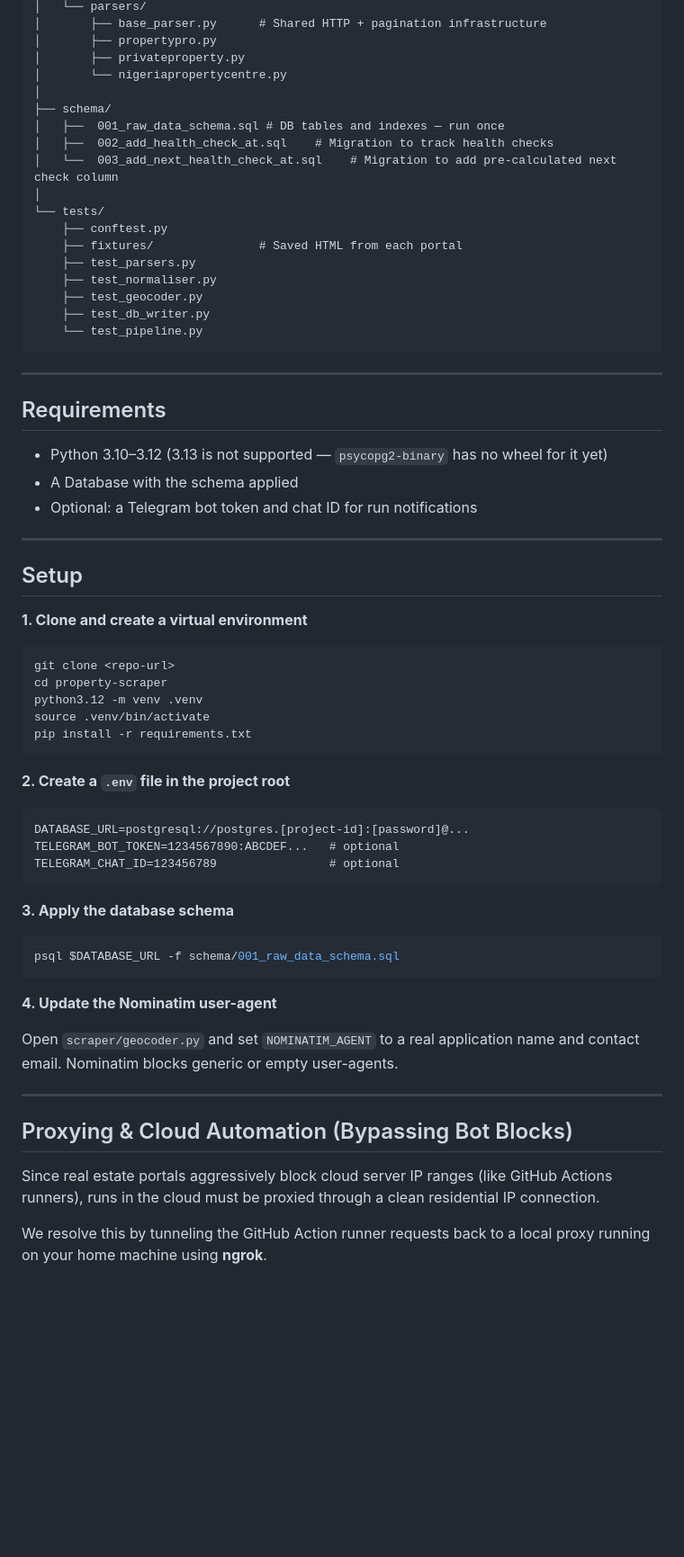
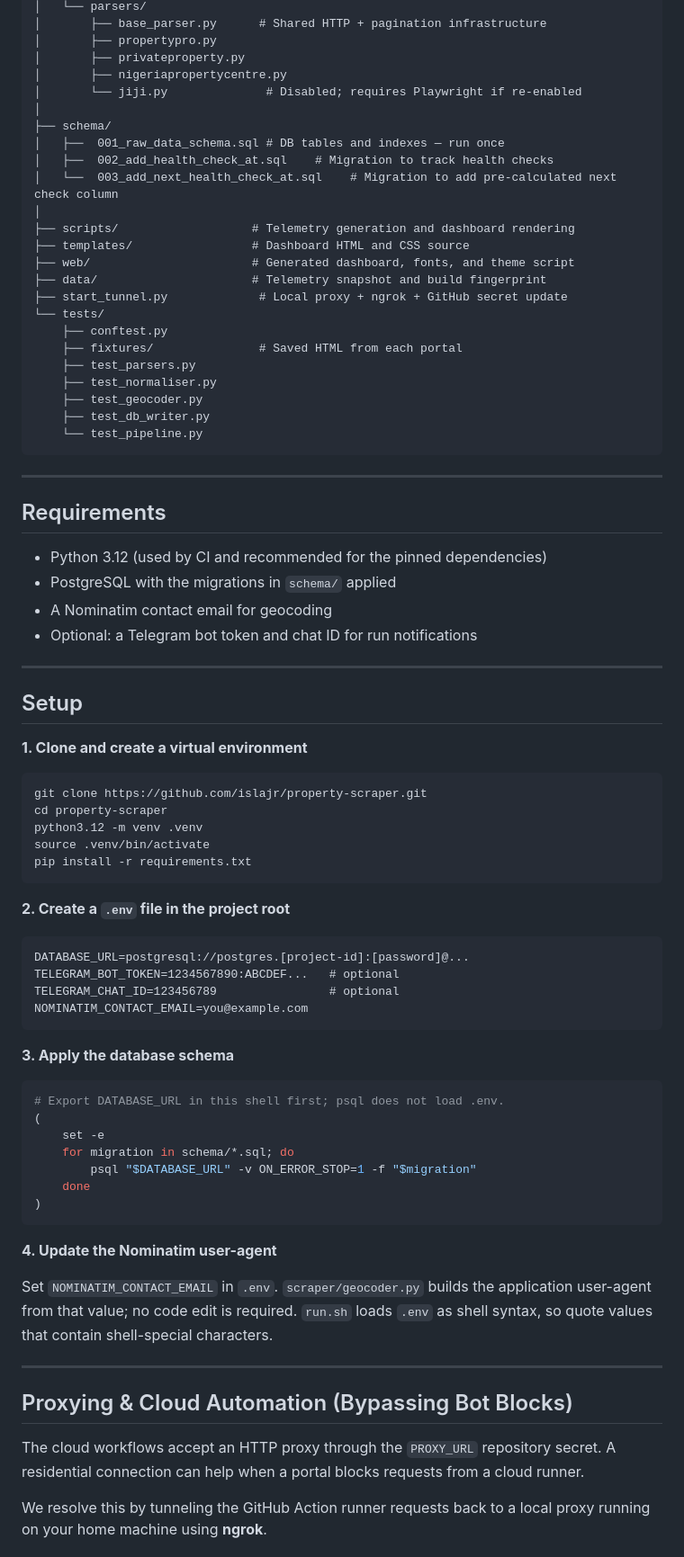
Before and after one commit to islajr/property-scraper, a Markdown page: README.md, the part around one of its changes. Shown at 90% size. Rendered like a GitHub page; blank space fills up the shorter version.

Commit message:
docs(readme): align setup and pipeline behavior with implementation

````diff
--- a/README.md
+++ b/README.md
@@ -81,13 +85,19 @@ property-scraper/
 │       ├── base_parser.py      # Shared HTTP + pagination infrastructure
 │       ├── propertypro.py
 │       ├── privateproperty.py
-│       └── nigeriapropertycentre.py
+│       ├── nigeriapropertycentre.py
+│       └── jiji.py              # Disabled; requires Playwright if re-enabled
 │
 ├── schema/
 │   ├──  001_raw_data_schema.sql # DB tables and indexes — run once
 │   ├──  002_add_health_check_at.sql    # Migration to track health checks
 │   └──  003_add_next_health_check_at.sql    # Migration to add pre-calculated next check column
 │
+├── scripts/                   # Telemetry generation and dashboard rendering
+├── templates/                 # Dashboard HTML and CSS source
+├── web/                       # Generated dashboard, fonts, and theme script
+├── data/                      # Telemetry snapshot and build fingerprint
+├── start_tunnel.py             # Local proxy + ngrok + GitHub secret update
 └── tests/
     ├── conftest.py
     ├── fixtures/               # Saved HTML from each portal
@@ -102,8 +112,9 @@ property-scraper/
 
 ## Requirements
 
-- Python 3.10–3.12 (3.13 is not supported — `psycopg2-binary` has no wheel for it yet)
-- A Database with the schema applied
+- Python 3.12 (used by CI and recommended for the pinned dependencies)
+- PostgreSQL with the migrations in `schema/` applied
+- A Nominatim contact email for geocoding
 - Optional: a Telegram bot token and chat ID for run notifications
 
 ---
@@ -113,7 +124,7 @@ property-scraper/
 **1. Clone and create a virtual environment**
 
 ```bash
-git clone <repo-url>
+git clone https://github.com/islajr/property-scraper.git
 cd property-scraper
 python3.12 -m venv .venv
 source .venv/bin/activate
@@ -126,23 +137,30 @@ pip install -r requirements.txt
 DATABASE_URL=postgresql://postgres.[project-id]:[password]@...
 TELEGRAM_BOT_TOKEN=1234567890:ABCDEF...   # optional
 TELEGRAM_CHAT_ID=123456789                # optional
+NOMINATIM_CONTACT_EMAIL=you@example.com
 ```
 
 **3. Apply the database schema**
 
 ```bash
-psql $DATABASE_URL -f schema/001_raw_data_schema.sql
+# Export DATABASE_URL in this shell first; psql does not load .env.
+(
+    set -e
+    for migration in schema/*.sql; do
+        psql "$DATABASE_URL" -v ON_ERROR_STOP=1 -f "$migration"
+    done
+)
 ```
 
 **4. Update the Nominatim user-agent**
 
-Open `scraper/geocoder.py` and set `NOMINATIM_AGENT` to a real application name and contact email. Nominatim blocks generic or empty user-agents.
+Set `NOMINATIM_CONTACT_EMAIL` in `.env`. `scraper/geocoder.py` builds the application user-agent from that value; no code edit is required. `run.sh` loads `.env` as shell syntax, so quote values that contain shell-special characters.
 
 ---
 
 ## Proxying & Cloud Automation (Bypassing Bot Blocks)
 
-Since real estate portals aggressively block cloud server IP ranges (like GitHub Actions runners), runs in the cloud must be proxied through a clean residential IP connection.
+The cloud workflows accept an HTTP proxy through the `PROXY_URL` repository secret. A residential connection can help when a portal blocks requests from a cloud runner.
 
 We resolve this by tunneling the GitHub Action runner requests back to a local proxy running on your home machine using **ngrok**.
 
````
Also changed, not shown: other parts of README.md (+74 -43 lines).
